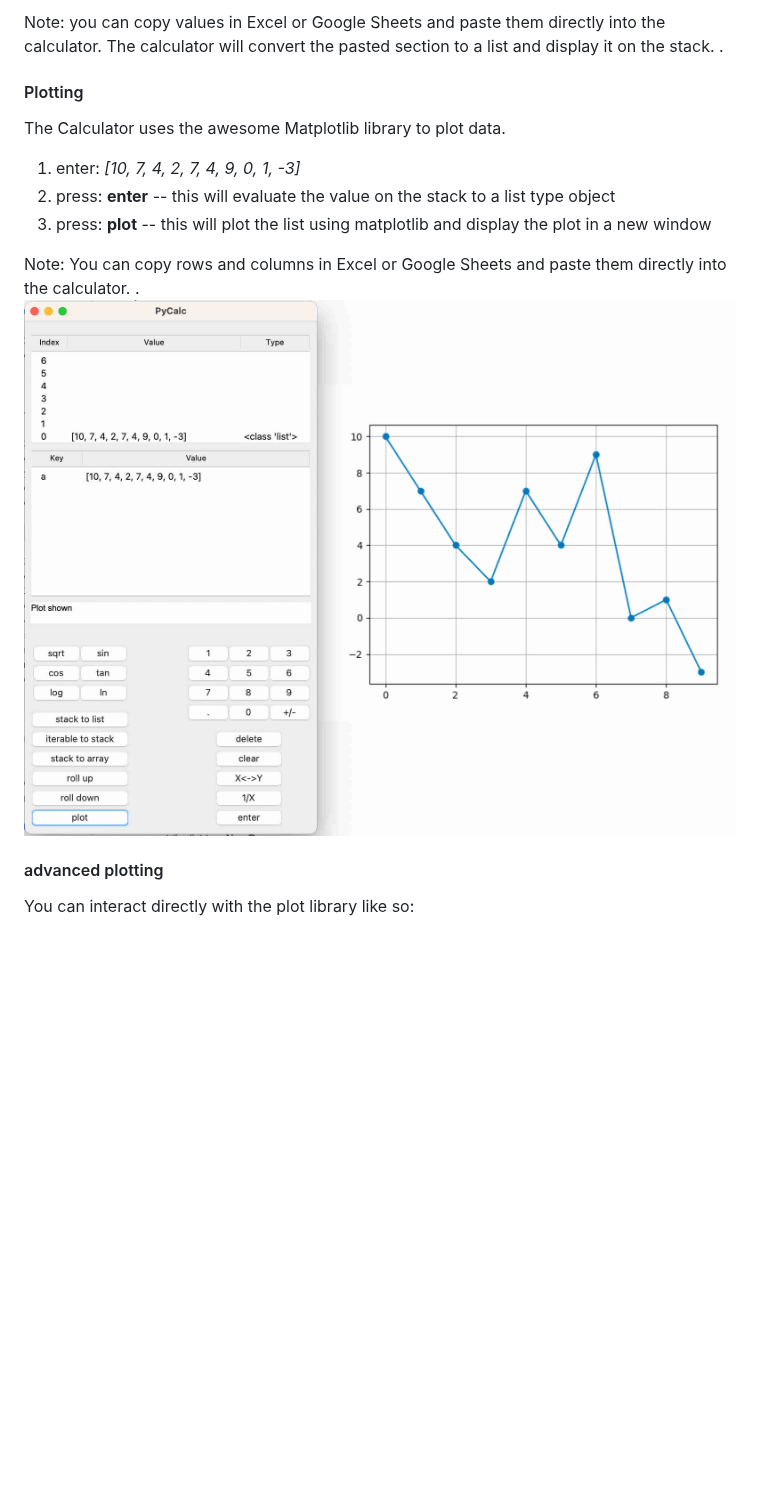
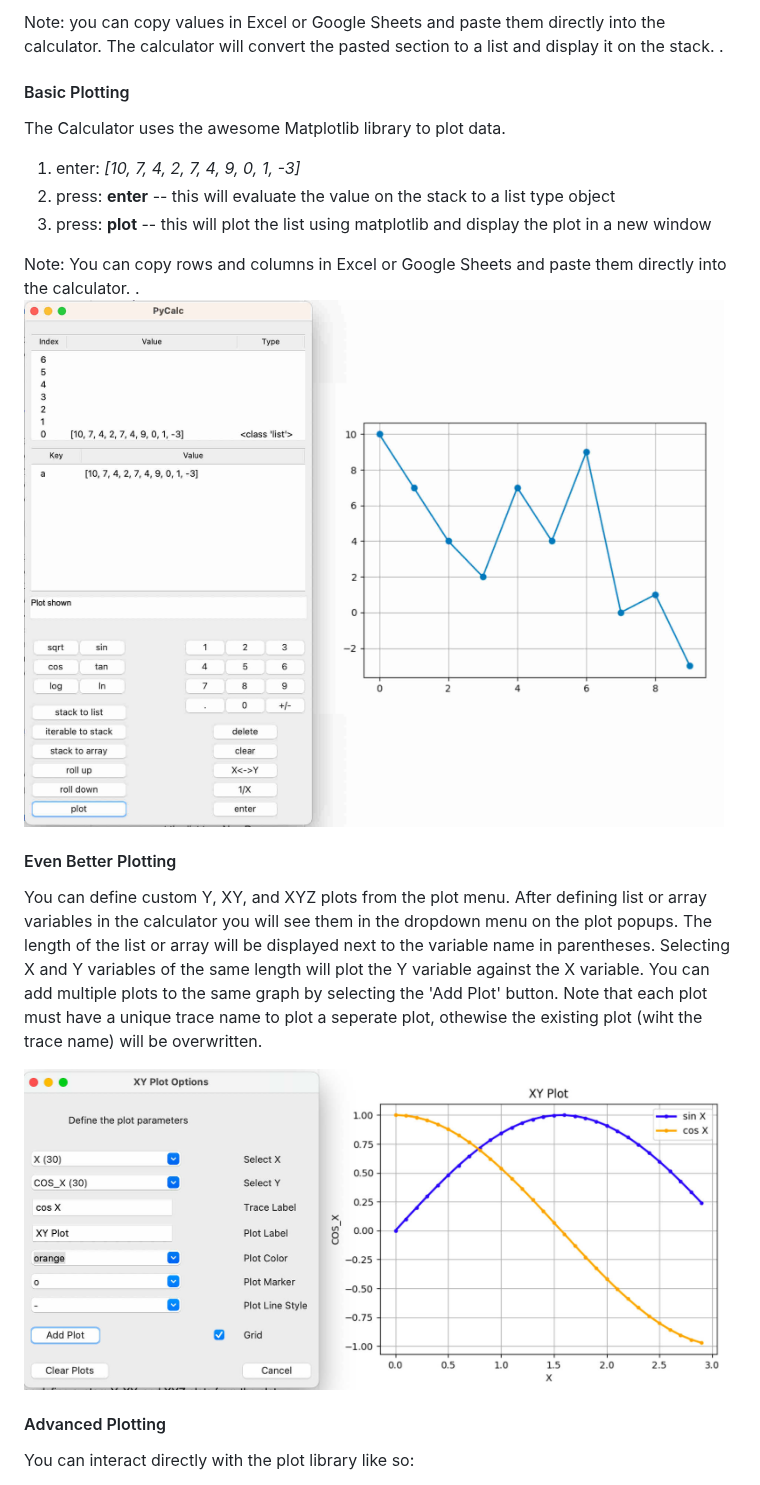
Before and after one commit to dnparadice/PyCalc, a Markdown page: ReadMe.md, the part around one of its changes. Rendered like a GitHub page; pictures changed too: media/PyCalc XY plot popup 20250731.jpg (added); blank space fills up the shorter version.

Commit message:
updated readme to include info on the plot menu

```diff
--- a/ReadMe.md
+++ b/ReadMe.md
@@ -142,7 +141,7 @@ Note: you can copy values in Excel or Google Sheets and paste them directly into
 will convert the pasted section to a list and display it on the stack.
 </span>.
 
-#### Plotting
+####  Basic Plotting
 
 The Calculator uses the awesome Matplotlib library to plot data.
 
@@ -154,9 +153,20 @@ The Calculator uses the awesome Matplotlib library to plot data.
 Note: You can copy rows and columns in Excel or Google Sheets and paste them directly into the calculator.
 </span>.
 
-![PyCalc](media/PyCalc-PlotExampleA.jpg)
+<img src="media/PyCalc-PlotExampleA.jpg" alt="calculator and plot" width="700" height="auto">
 
-#### advanced plotting
+#### Even Better Plotting
+
+You can define custom Y, XY, and XYZ plots from the plot menu. After defining list or array variables in the calculator
+you will see them
+in the dropdown menu on the plot popups. The length of the list or array will be displayed next to the variable name in
+parentheses. Selecting X and Y variables of the same length will plot the Y variable against the X variable. You can add
+multiple plots to the same graph by selecting the 'Add Plot' button. Note that each plot must have a unique trace name
+to plot a seperate plot, othewise the existing plot (wiht the trace name) will be overwritten.
+
+<img src="media/PyCalc XY plot popup 20250731.jpg" alt="calculator and plot" width="800" height="auto">
+
+#### Advanced Plotting
 
 You can interact directly with the plot library like so:
 1) enter: *np.linspace(0, 10, 100)*
```
Also changed, not shown: other parts of ReadMe.md (+0 -1 lines).
